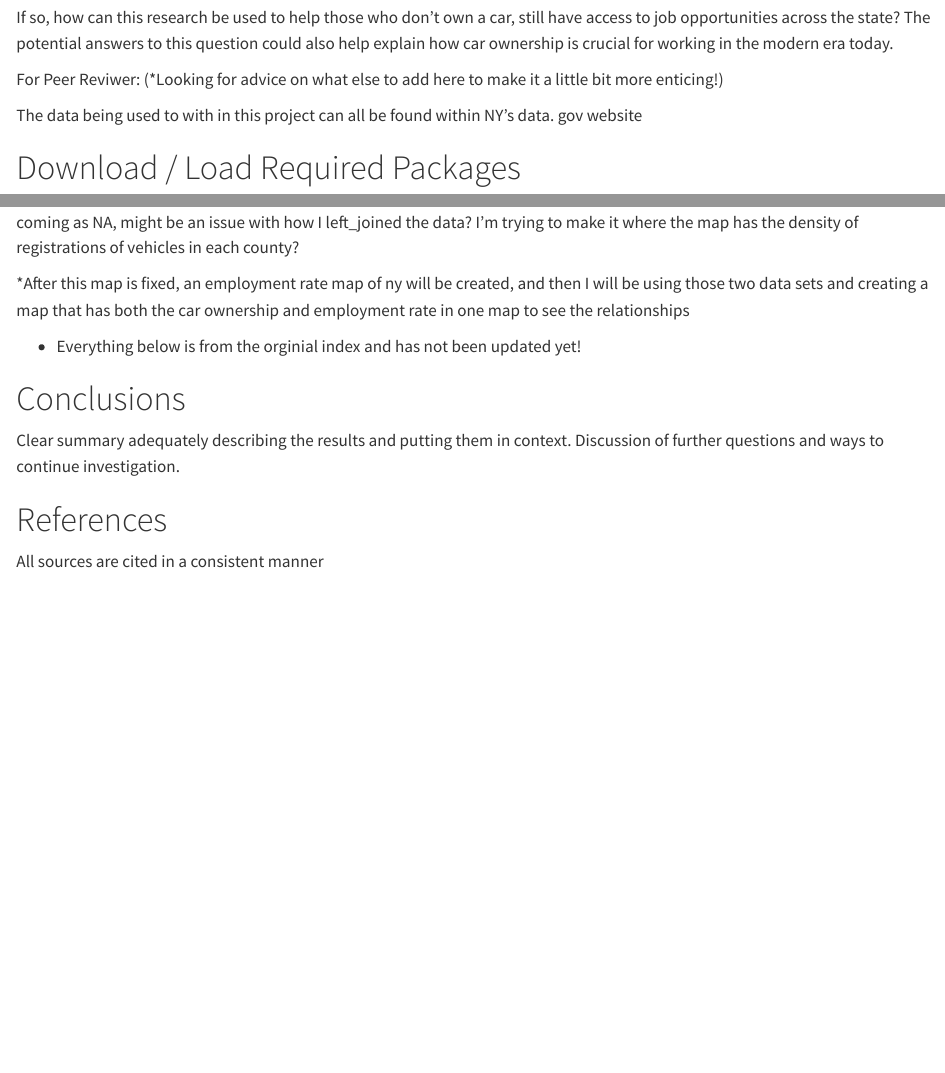
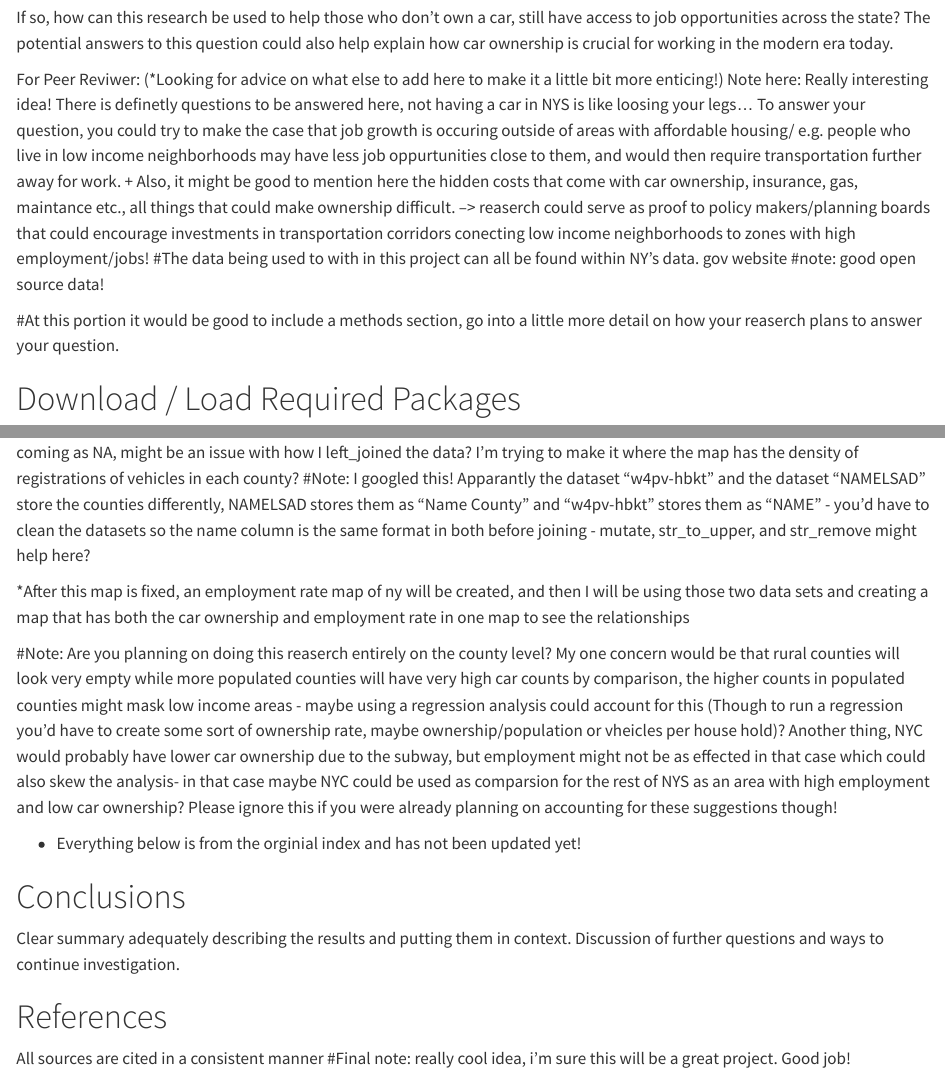
Before and after one commit to mjbargn/Final-Project-GEO511, a Quarto document (index.qmd): the page in a window 1100 px wide, from 390 px down, and a second part further down, joined at a grey line. Rendered offline with R 4.5, knitr and Pandoc in place of Quarto, with nearby package versions; some code elsewhere in the file could not run offline; long lines of code are wrapped.

Commit message:
Peer review
I couldn't figure out how to leave individual comments(sorry!)- But I've left a few suggestions/notes in the script. Great job on this!

````diff
--- a/index.qmd
+++ b/index.qmd
@@ -14,8 +14,11 @@ If so, how can this research be used to help those who don't own a car, still ha
 
 For Peer Reviwer:
 (\*Looking for advice on what else to add here to make it a little bit more enticing!)
+Note here: Really interesting idea! There is definetly questions to be answered here, not having a car in NYS is like loosing your legs... To answer your question, you could try to make the case that job growth is occuring outside of areas with affordable housing/ e.g. people who live in low income neighborhoods may have less job oppurtunities close to them, and would then require transportation further away for work.
++ Also, it might be good to mention here the hidden costs that come with car ownership, insurance, gas, maintance etc., all things that could make ownership difficult. --> reaserch could serve as proof to policy makers/planning boards that could encourage investments in transportation corridors conecting low income neighborhoods to zones with high employment/jobs!
+#The data being used to with in this project can all be found within NY's data. gov website #note: good open source data!
 
-The data being used to with in this project can all be found within NY's data. gov website
+#At this portion it would be good to include a methods section, go into a little more detail on how your reaserch plans to answer your question.
 
 # Download / Load Required Packages
 
@@ -56,9 +59,13 @@ ggplot(NY_CarOwnership_Map)+
 ```
 For peer reviewer:
 * I would love suggestions on how to tweak this map. It's not really finding registrations record_type keeps coming as NA, might be an issue with how I left_joined the data? I'm trying to make it where the map has the density of registrations of vehicles in each county?
+#Note: I googled this! Apparantly the dataset "w4pv-hbkt" and the dataset "NAMELSAD" store the counties differently, NAMELSAD stores them as "Name County" and "w4pv-hbkt" stores them as "NAME" - you'd have to clean the datasets so the name column is the same format in both before joining - mutate, str_to_upper, and str_remove might help here?
+
 
 
 *After this map is fixed, an employment rate map of ny will be created, and then I will be using those two data sets and creating a map that has both the car ownership and employment rate in one map to see the relationships
+
+#Note: Are you planning on doing this reaserch entirely on the county level? My one concern would be that rural counties will look very empty while more populated counties will have very high car counts by comparison, the higher counts in populated counties might mask low income areas - maybe using a regression analysis could account for this (Though to run a regression you'd have to create some sort of ownership rate, maybe ownership/population or vheicles per house hold)? Another thing, NYC would probably have lower car ownership due to the subway, but employment might not be as effected in that case which could also skew the analysis- in that case maybe NYC could be used as comparsion for the rest of NYS as an area with high employment and low car ownership? Please ignore this if you were already planning on accounting for these suggestions though!
 
 * Everything below is from the orginial index and has not been updated yet!
 
@@ -69,3 +76,4 @@ Clear summary adequately describing the results and putting them in context. Dis
 # References
 
 All sources are cited in a consistent manner
+#Final note: really cool idea, i'm sure this will be a great project. Good job!
````
